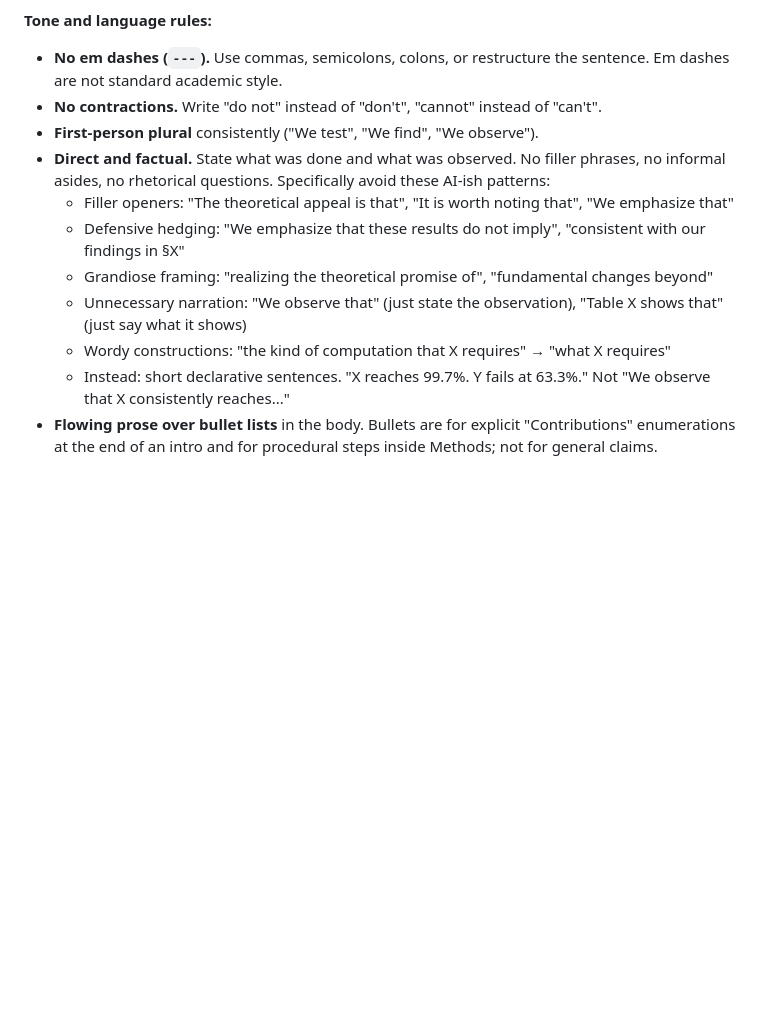
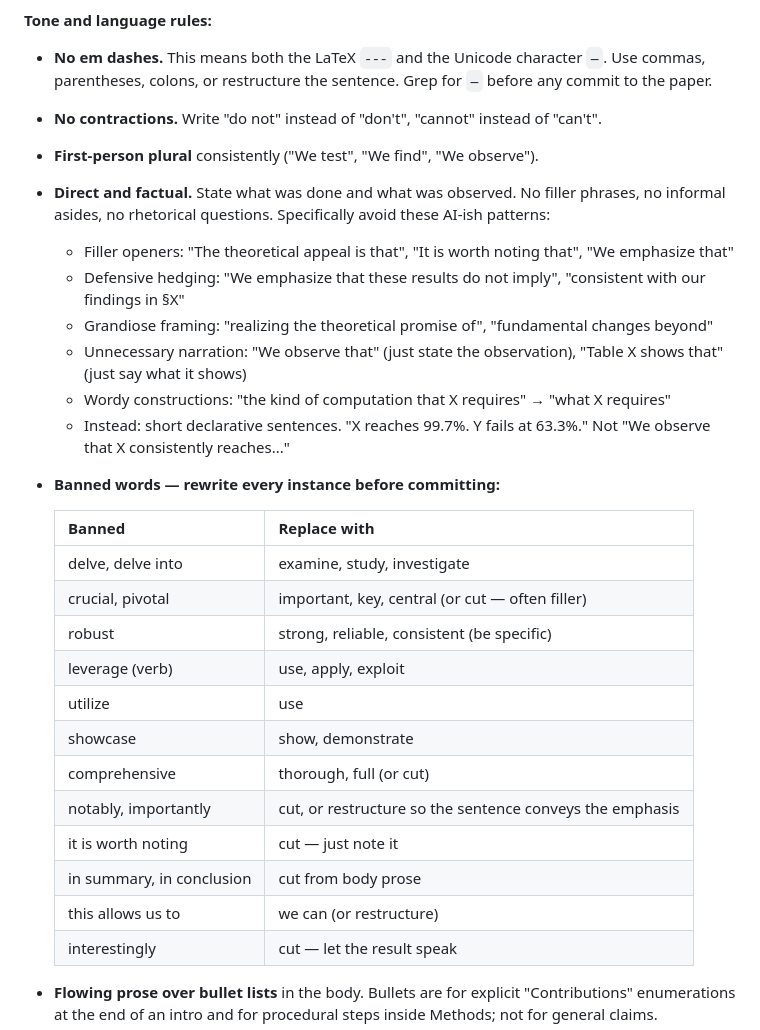
Before and after one commit to KevinZhoutianyi/research_template, a Markdown page: doc/CLAUDE.md, the part around the change. Rendered like a GitHub page; blank space fills up the shorter version.

Commit message:
doc/CLAUDE.md: expand em dash ban to Unicode —, add banned-words table
Co-Authored-By: Claude Sonnet 4.6 <noreply@anthropic.com>

```diff
--- a/doc/CLAUDE.md
+++ b/doc/CLAUDE.md
@@ -147,7 +147,7 @@ The body prose should read like the papers in `related_papers/`, not like an int
 
 **Tone and language rules:**
 
-- **No em dashes (`---`).** Use commas, semicolons, colons, or restructure the sentence. Em dashes are not standard academic style.
+- **No em dashes.** This means both the LaTeX `---` and the Unicode character `—`. Use commas, parentheses, colons, or restructure the sentence. Grep for `—` before any commit to the paper.
 - **No contractions.** Write "do not" instead of "don't", "cannot" instead of "can't".
 - **First-person plural** consistently ("We test", "We find", "We observe").
 - **Direct and factual.** State what was done and what was observed. No filler phrases, no informal asides, no rhetorical questions. Specifically avoid these AI-ish patterns:
@@ -157,6 +157,22 @@ The body prose should read like the papers in `related_papers/`, not like an int
   - Unnecessary narration: "We observe that" (just state the observation), "Table X shows that" (just say what it shows)
   - Wordy constructions: "the kind of computation that X requires" → "what X requires"
   - Instead: short declarative sentences. "X reaches 99.7\%. Y fails at 63.3\%." Not "We observe that X consistently reaches..."
+- **Banned words — rewrite every instance before committing:**
+
+  | Banned | Replace with |
+  |---|---|
+  | delve, delve into | examine, study, investigate |
+  | crucial, pivotal | important, key, central (or cut — often filler) |
+  | robust | strong, reliable, consistent (be specific) |
+  | leverage (verb) | use, apply, exploit |
+  | utilize | use |
+  | showcase | show, demonstrate |
+  | comprehensive | thorough, full (or cut) |
+  | notably, importantly | cut, or restructure so the sentence conveys the emphasis |
+  | it is worth noting | cut — just note it |
+  | in summary, in conclusion | cut from body prose |
+  | this allows us to | we can (or restructure) |
+  | interestingly | cut — let the result speak |
 - **Flowing prose over bullet lists** in the body. Bullets are for explicit "Contributions" enumerations at the end of an intro and for procedural steps inside Methods; not for general claims.
 - **Section openings carry the motivation.** The first sentence states what question the section answers and *why we are asking it now*, given what the previous section established. See the "motivation, not lists" rule at the top of this file.
 - **No implementation details in the body.** Library names, exact file paths, `--smoke` flags, CLI commands, package versions, internal experiment IDs belong in `tracking.md`, `experiments/*/run.py` docstrings, or a Methods appendix. A reader of the paper should learn *what we did and what it shows*, not *which package we typed `pip install` for*.
```
